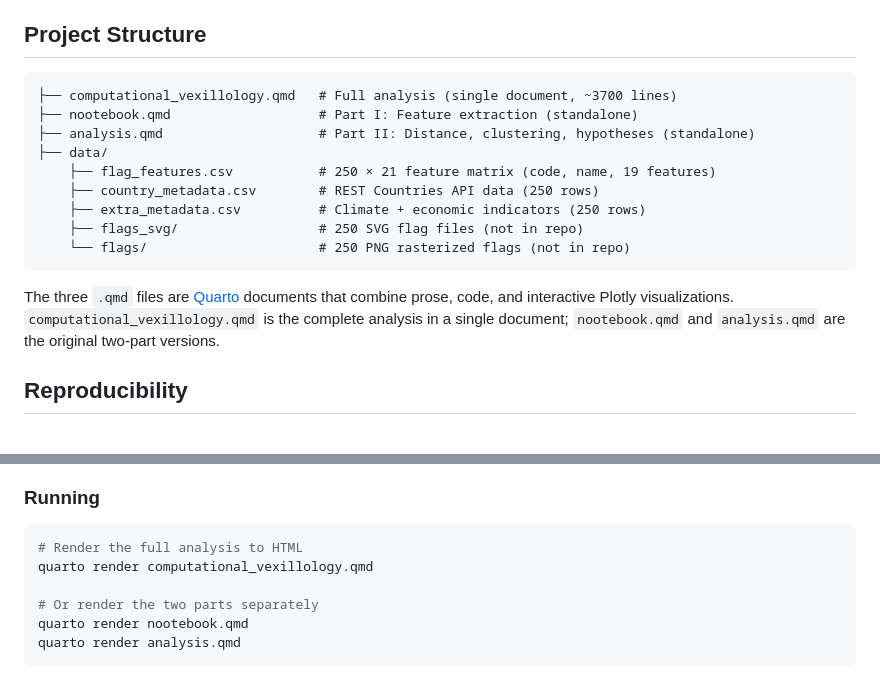
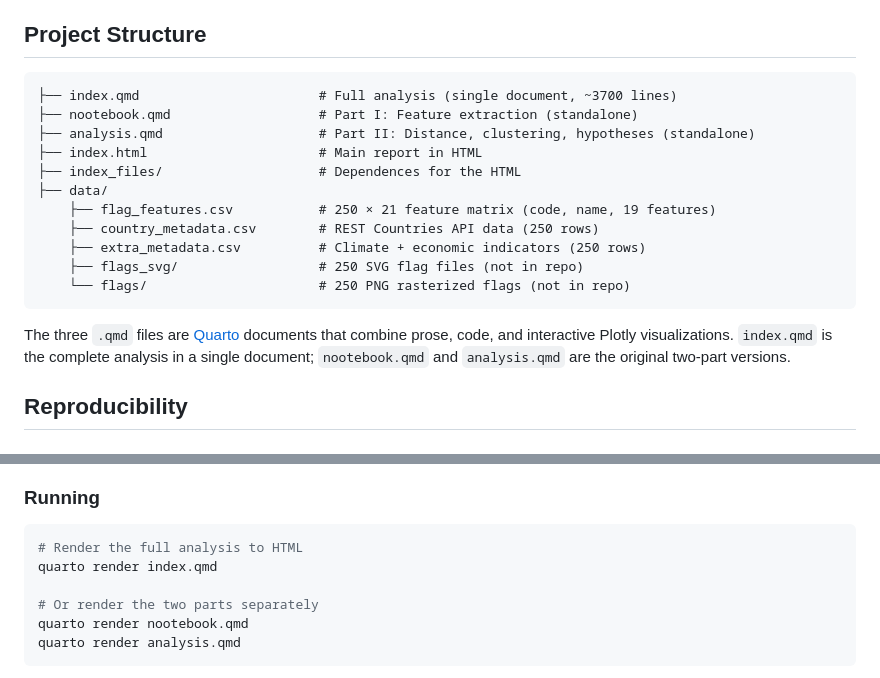
Before and after one commit to aleetreny/Computational-Vexillology, a Markdown page: README.md, 2 parts joined by grey strips. GitHub-like rendering.

Commit message:
Rename computational_vexillology.qmd to index.qmd
Updated README to reflect file name changes and added new files.

````diff
--- a/README.md
+++ b/README.md
@@ -29,9 +29,11 @@ The analysis proceeds in three stages:
 ## Project Structure
 
 ```
-├── computational_vexillology.qmd   # Full analysis (single document, ~3700 lines)
+├── index.qmd                       # Full analysis (single document, ~3700 lines)
 ├── nootebook.qmd                   # Part I: Feature extraction (standalone)
 ├── analysis.qmd                    # Part II: Distance, clustering, hypotheses (standalone)
+├── index.html                      # Main report in HTML
+├── index_files/                    # Dependences for the HTML
 ├── data/
     ├── flag_features.csv           # 250 × 21 feature matrix (code, name, 19 features)
     ├── country_metadata.csv        # REST Countries API data (250 rows)
@@ -40,7 +42,7 @@ The analysis proceeds in three stages:
     └── flags/                      # 250 PNG rasterized flags (not in repo)
 ```
 
-The three `.qmd` files are [Quarto](https://quarto.org) documents that combine prose, code, and interactive Plotly visualizations. `computational_vexillology.qmd` is the complete analysis in a single document; `nootebook.qmd` and `analysis.qmd` are the original two-part versions.
+The three `.qmd` files are [Quarto](https://quarto.org) documents that combine prose, code, and interactive Plotly visualizations. `index.qmd` is the complete analysis in a single document; `nootebook.qmd` and `analysis.qmd` are the original two-part versions.
 
 ## Reproducibility
 
@@ -60,7 +62,7 @@ statsmodels umap-learn hdbscan torch torchvision itables requests
 
 ``` bash
 # Render the full analysis to HTML
-quarto render computational_vexillology.qmd
+quarto render index.qmd
 
 # Or render the two parts separately
 quarto render nootebook.qmd
````
